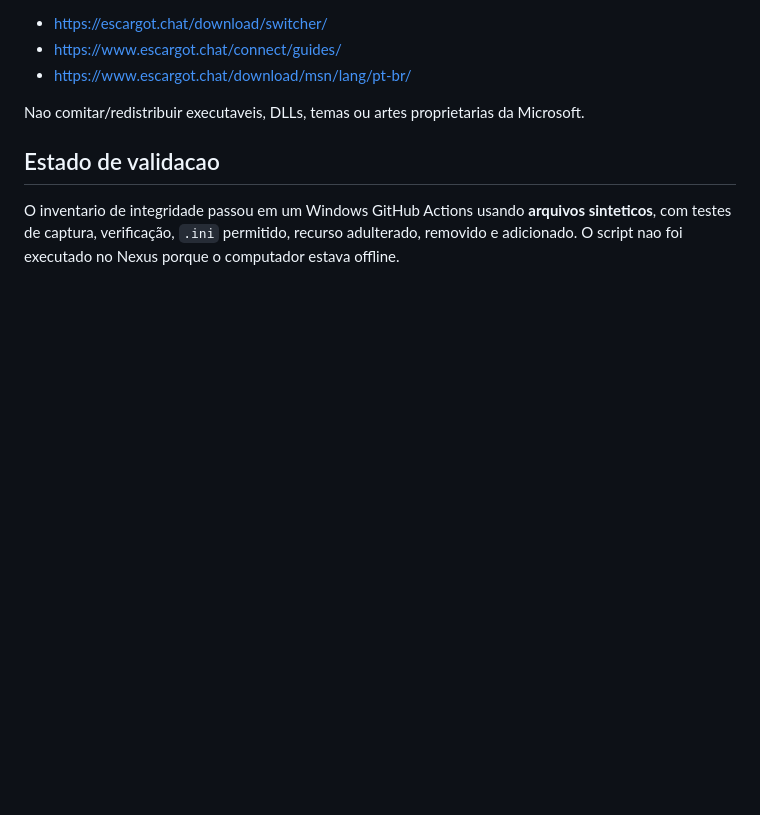
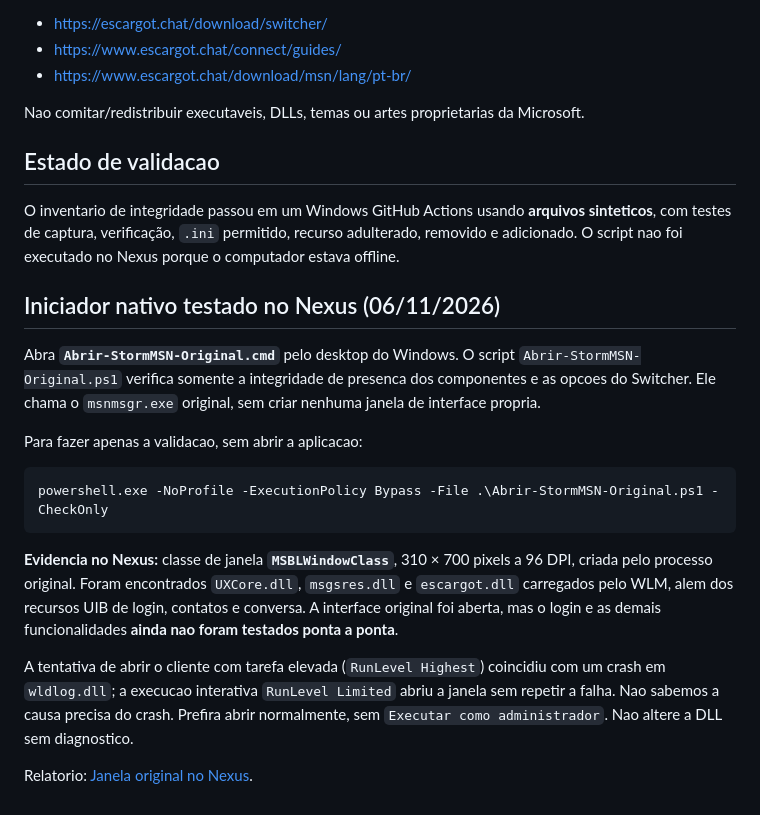
Before and after one commit to danilostorm/msn, a Markdown page: wlm2009/ORIGINAL-SEM-REDESENHO.md, the part around the change. Drawn GitHub-style; blank space fills up the shorter version.

Commit message:
docs(wlm2009): document verified original window and launcher without WPF

````diff
--- a/wlm2009/ORIGINAL-SEM-REDESENHO.md
+++ b/wlm2009/ORIGINAL-SEM-REDESENHO.md
@@ -98,3 +98,31 @@ O inventario de integridade passou em um Windows GitHub Actions usando
 **arquivos sinteticos**, com testes de captura, verificação, `.ini` permitido,
 recurso adulterado, removido e adicionado. O script nao foi executado no Nexus
 porque o computador estava offline.
+
+## Iniciador nativo testado no Nexus (06/11/2026)
+
+Abra **`Abrir-StormMSN-Original.cmd`** pelo desktop do Windows.
+O script `Abrir-StormMSN-Original.ps1` verifica somente a integridade
+de presenca dos componentes e as opcoes do Switcher. Ele chama o
+`msnmsgr.exe` original, sem criar nenhuma janela de interface propria.
+
+Para fazer apenas a validacao, sem abrir a aplicacao:
+
+```powershell
+powershell.exe -NoProfile -ExecutionPolicy Bypass -File .\Abrir-StormMSN-Original.ps1 -CheckOnly
+```
+
+**Evidencia no Nexus:** classe de janela **`MSBLWindowClass`**,
+310 × 700 pixels a 96 DPI, criada pelo processo original.
+Foram encontrados `UXCore.dll`, `msgsres.dll` e `escargot.dll`
+carregados pelo WLM, alem dos recursos UIB de login, contatos e conversa.
+A interface original foi aberta, mas o login e as demais funcionalidades
+**ainda nao foram testados ponta a ponta**.
+
+A tentativa de abrir o cliente com tarefa elevada (`RunLevel Highest`)
+coincidiu com um crash em `wldlog.dll`; a execucao interativa
+`RunLevel Limited` abriu a janela sem repetir a falha. Nao sabemos
+a causa precisa do crash. Prefira abrir normalmente, sem
+`Executar como administrador`. Nao altere a DLL sem diagnostico.
+
+Relatorio: [Janela original no Nexus](lab/NEXUS-REAL-WINDOW-2026-11-06.md).
````
